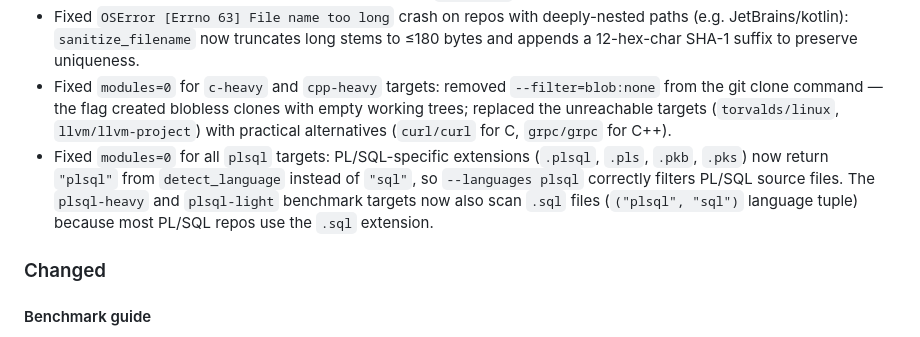
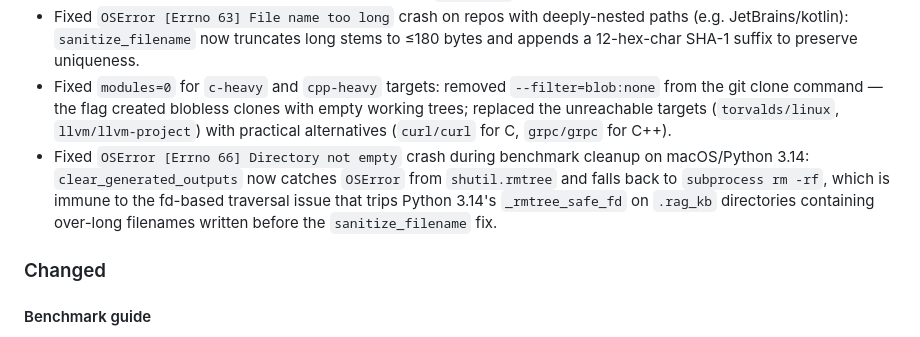
Before and after one commit to viruchith/VegaParser, a Markdown page: CHANGELOG.md, the part around the change. Drawn GitHub-style.

Commit message:
Update changelog: add rmtree ENOTEMPTY fix entry
Co-authored-by: Copilot App <223556219+Copilot@users.noreply.github.com>

```diff
--- a/CHANGELOG.md
+++ b/CHANGELOG.md
@@ -30,11 +30,11 @@ Versions follow [Semantic Versioning](https://semver.org/).
   the git clone command — the flag created blobless clones with empty working trees; replaced the
   unreachable targets (`torvalds/linux`, `llvm/llvm-project`) with practical alternatives
   (`curl/curl` for C, `grpc/grpc` for C++).
-- Fixed `modules=0` for all `plsql` targets: PL/SQL-specific extensions (`.plsql`, `.pls`,
-  `.pkb`, `.pks`) now return `"plsql"` from `detect_language` instead of `"sql"`, so
-  `--languages plsql` correctly filters PL/SQL source files. The `plsql-heavy` and `plsql-light`
-  benchmark targets now also scan `.sql` files (`("plsql", "sql")` language tuple) because most
-  PL/SQL repos use the `.sql` extension.
+- Fixed `OSError [Errno 66] Directory not empty` crash during benchmark cleanup on macOS/Python
+  3.14: `clear_generated_outputs` now catches `OSError` from `shutil.rmtree` and falls back to
+  `subprocess rm -rf`, which is immune to the fd-based traversal issue that trips Python 3.14's
+  `_rmtree_safe_fd` on `.rag_kb` directories containing over-long filenames written before the
+  `sanitize_filename` fix.
 
 ### Changed
 
```
